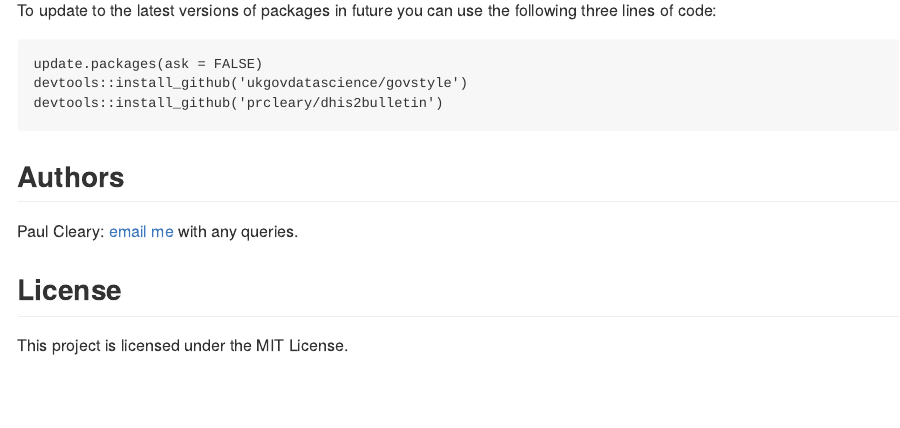
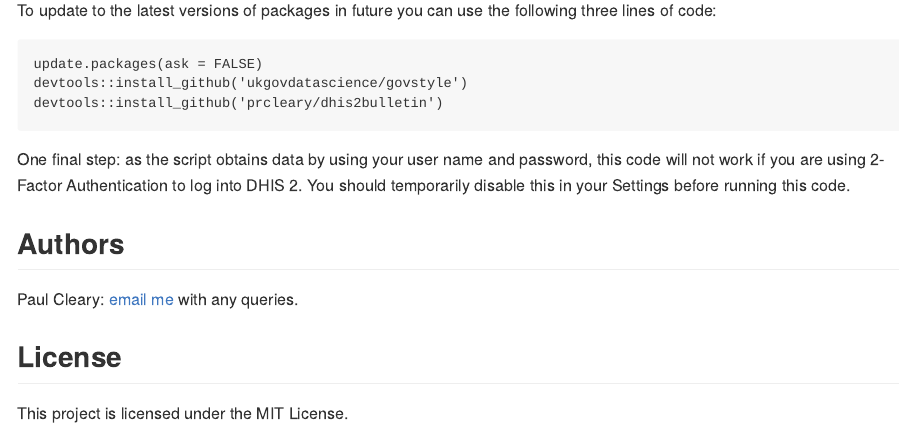
Before and after one commit to prcleary/dhis2bulletin, an R Markdown document (README.Rmd): the page in a window 1100 px wide, from 1420 px down. The pictures show the output file README.md that the author committed with the source, drawn offline in the style of GitHub.

Commit message:
Added note that code will not work if you are using 2-Factor Authentication to log into DHIS 2

````diff
--- a/README.Rmd
+++ b/README.Rmd
@@ -79,6 +75,8 @@ devtools::install_github('ukgovdatascience/govstyle')
 devtools::install_github('prcleary/dhis2bulletin')
 ```
 
+One final step: as the script obtains data by using your user name and password, this code will not work if you are using 2-Factor Authentication to log into DHIS 2. You should temporarily disable this in your Settings before running this code.
+
 ## Authors
 
 Paul Cleary: [email me](mailto:paul.cleary@phe.gov.uk?subject=dhis2bulletin%20query) with any queries.
````
Also changed, not shown: README.md, README.Rmd (4 more changed lines).
